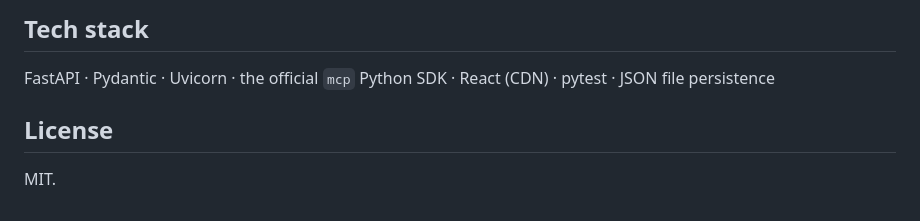
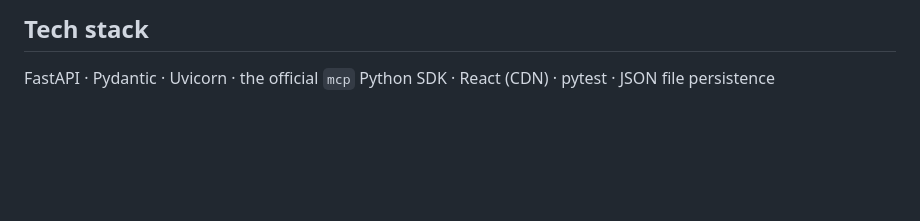
Before and after one commit to shivabtech23/upi-autopay-reversal-agent, a Markdown page: README.md, the part around the change. GitHub-like rendering; blank space fills up the shorter version.

```diff
--- a/README.md
+++ b/README.md
@@ -327,7 +327,3 @@ The reversal engine plugs into the banking domain without disturbing the other t
 ## Tech stack
 
 FastAPI · Pydantic · Uvicorn · the official `mcp` Python SDK · React (CDN) · pytest · JSON file persistence
-
-## License
-
-MIT.
```
